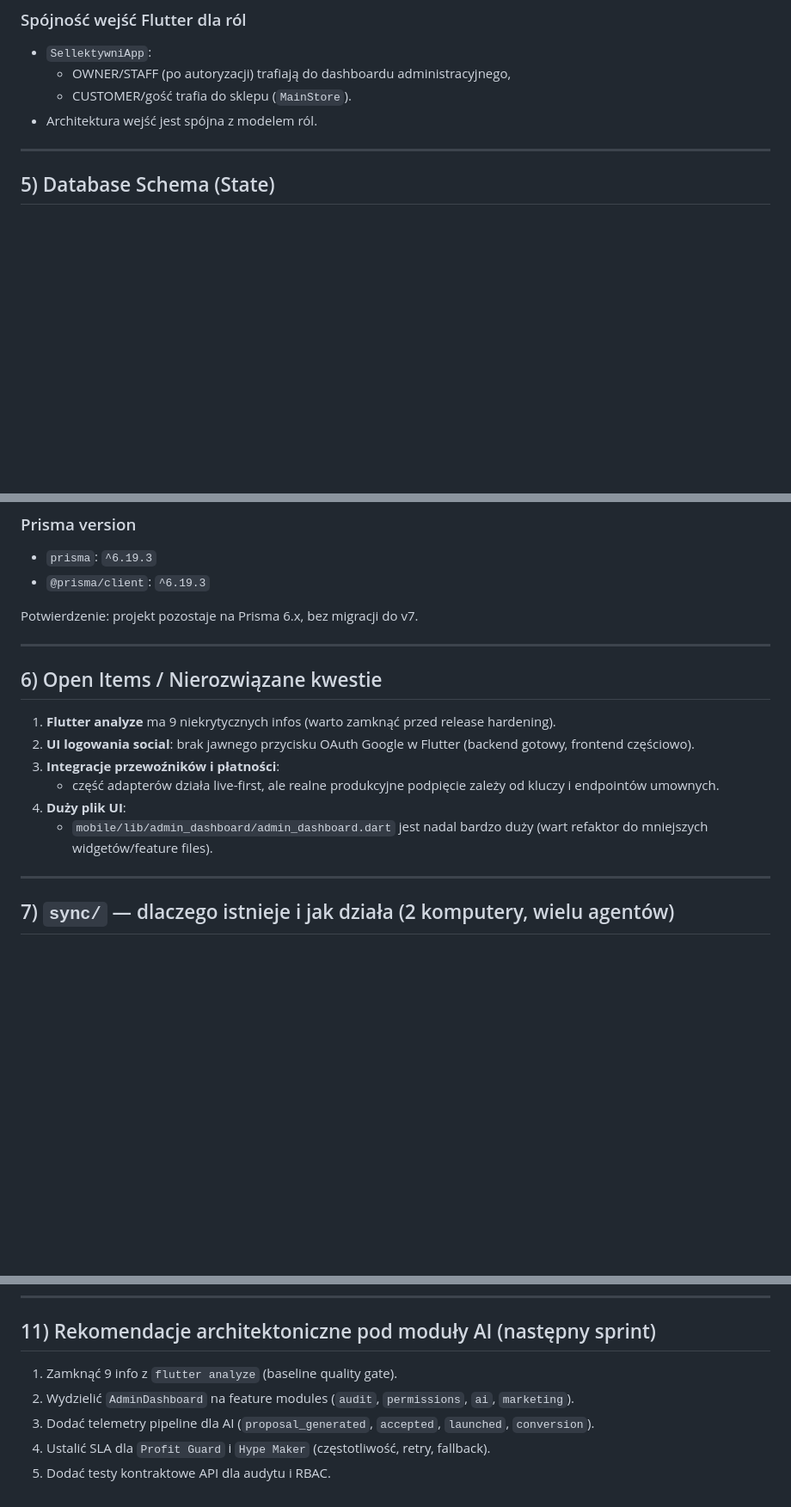
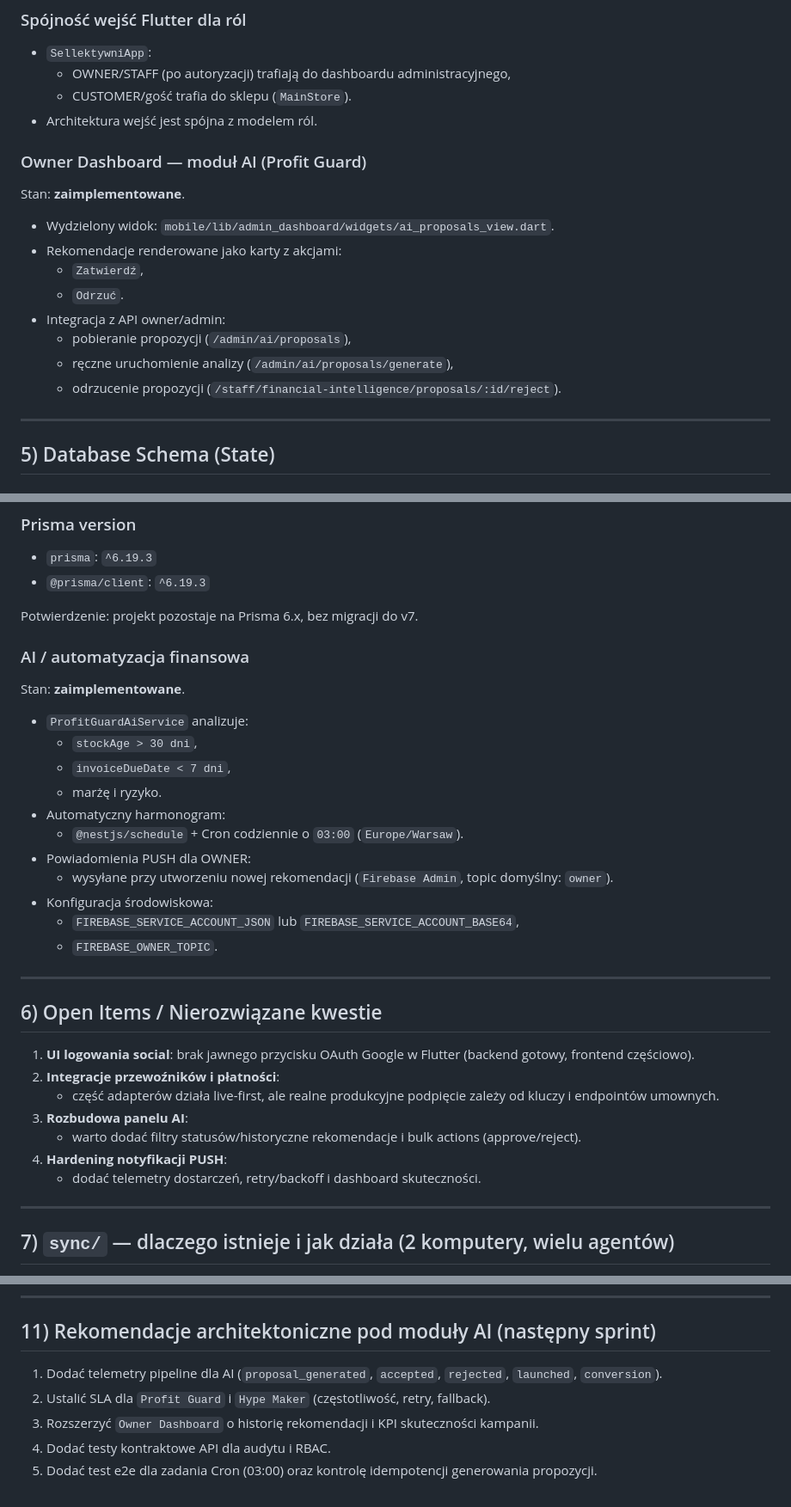
Before and after one commit to korki88/sellektywni-public, a Markdown page: TECHNICAL_REPORT.md, 3 parts joined by grey strips. Shown at 86% size. Rendered like a GitHub page; blank space fills up the shorter version.

Commit message:
docs: update technical report for Profit Guard automation
Made-with: Cursor

```diff
--- a/TECHNICAL_REPORT.md
+++ b/TECHNICAL_REPORT.md
@@ -136,6 +139,19 @@ Stan: **zaimplementowane**.
   - CUSTOMER/gość trafia do sklepu (`MainStore`).
 - Architektura wejść jest spójna z modelem ról.
 
+### Owner Dashboard — moduł AI (Profit Guard)
+
+Stan: **zaimplementowane**.
+
+- Wydzielony widok: `mobile/lib/admin_dashboard/widgets/ai_proposals_view.dart`.
+- Rekomendacje renderowane jako karty z akcjami:
+  - `Zatwierdź`,
+  - `Odrzuć`.
+- Integracja z API owner/admin:
+  - pobieranie propozycji (`/admin/ai/proposals`),
+  - ręczne uruchomienie analizy (`/admin/ai/proposals/generate`),
+  - odrzucenie propozycji (`/staff/financial-intelligence/proposals/:id/reject`).
+
 ---
 
 ## 5) Database Schema (State)
@@ -158,16 +174,33 @@ To umożliwia dalszy rozwój analiz marżowych oraz modułów AI.
 
 Potwierdzenie: projekt pozostaje na Prisma 6.x, bez migracji do v7.
 
+### AI / automatyzacja finansowa
+
+Stan: **zaimplementowane**.
+
+- `ProfitGuardAiService` analizuje:
+  - `stockAge > 30 dni`,
+  - `invoiceDueDate < 7 dni`,
+  - marżę i ryzyko.
+- Automatyczny harmonogram:
+  - `@nestjs/schedule` + Cron codziennie o `03:00` (`Europe/Warsaw`).
+- Powiadomienia PUSH dla OWNER:
+  - wysyłane przy utworzeniu nowej rekomendacji (`Firebase Admin`, topic domyślny: `owner`).
+- Konfiguracja środowiskowa:
+  - `FIREBASE_SERVICE_ACCOUNT_JSON` lub `FIREBASE_SERVICE_ACCOUNT_BASE64`,
+  - `FIREBASE_OWNER_TOPIC`.
+
 ---
 
 ## 6) Open Items / Nierozwiązane kwestie
 
-1. **Flutter analyze** ma 9 niekrytycznych infos (warto zamknąć przed release hardening).
-2. **UI logowania social**: brak jawnego przycisku OAuth Google w Flutter (backend gotowy, frontend częściowo).
-3. **Integracje przewoźników i płatności**:
+1. **UI logowania social**: brak jawnego przycisku OAuth Google w Flutter (backend gotowy, frontend częściowo).
+2. **Integracje przewoźników i płatności**:
    - część adapterów działa live-first, ale realne produkcyjne podpięcie zależy od kluczy i endpointów umownych.
-4. **Duży plik UI**:
-   - `mobile/lib/admin_dashboard/admin_dashboard.dart` jest nadal bardzo duży (wart refaktor do mniejszych widgetów/feature files).
+3. **Rozbudowa panelu AI**:
+   - warto dodać filtry statusów/historyczne rekomendacje i bulk actions (approve/reject).
+4. **Hardening notyfikacji PUSH**:
+   - dodać telemetry dostarczeń, retry/backoff i dashboard skuteczności.
 
 ---
 
@@ -262,8 +296,8 @@ Dokumenty już istniejące i utrzymane:
 
 ## 11) Rekomendacje architektoniczne pod moduły AI (następny sprint)
 
-1. Zamknąć 9 info z `flutter analyze` (baseline quality gate).
-2. Wydzielić `AdminDashboard` na feature modules (`audit`, `permissions`, `ai`, `marketing`).
-3. Dodać telemetry pipeline dla AI (`proposal_generated`, `accepted`, `launched`, `conversion`).
-4. Ustalić SLA dla `Profit Guard` i `Hype Maker` (częstotliwość, retry, fallback).
-5. Dodać testy kontraktowe API dla audytu i RBAC.
+1. Dodać telemetry pipeline dla AI (`proposal_generated`, `accepted`, `rejected`, `launched`, `conversion`).
+2. Ustalić SLA dla `Profit Guard` i `Hype Maker` (częstotliwość, retry, fallback).
+3. Rozszerzyć `Owner Dashboard` o historię rekomendacji i KPI skuteczności kampanii.
+4. Dodać testy kontraktowe API dla audytu i RBAC.
+5. Dodać test e2e dla zadania Cron (03:00) oraz kontrolę idempotencji generowania propozycji.
```
Also changed, not shown: other parts of TECHNICAL_REPORT.md (+12 -8 lines).
